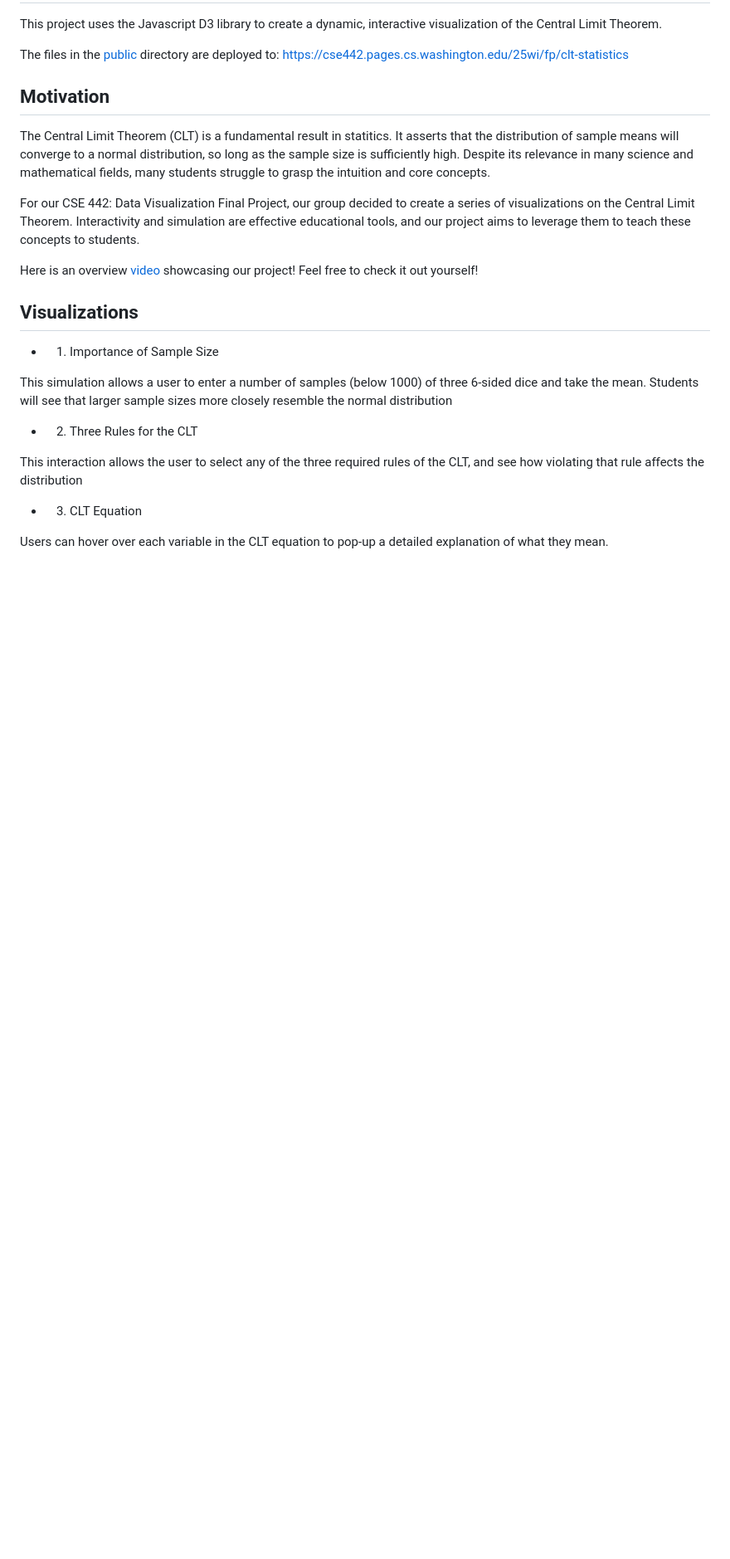
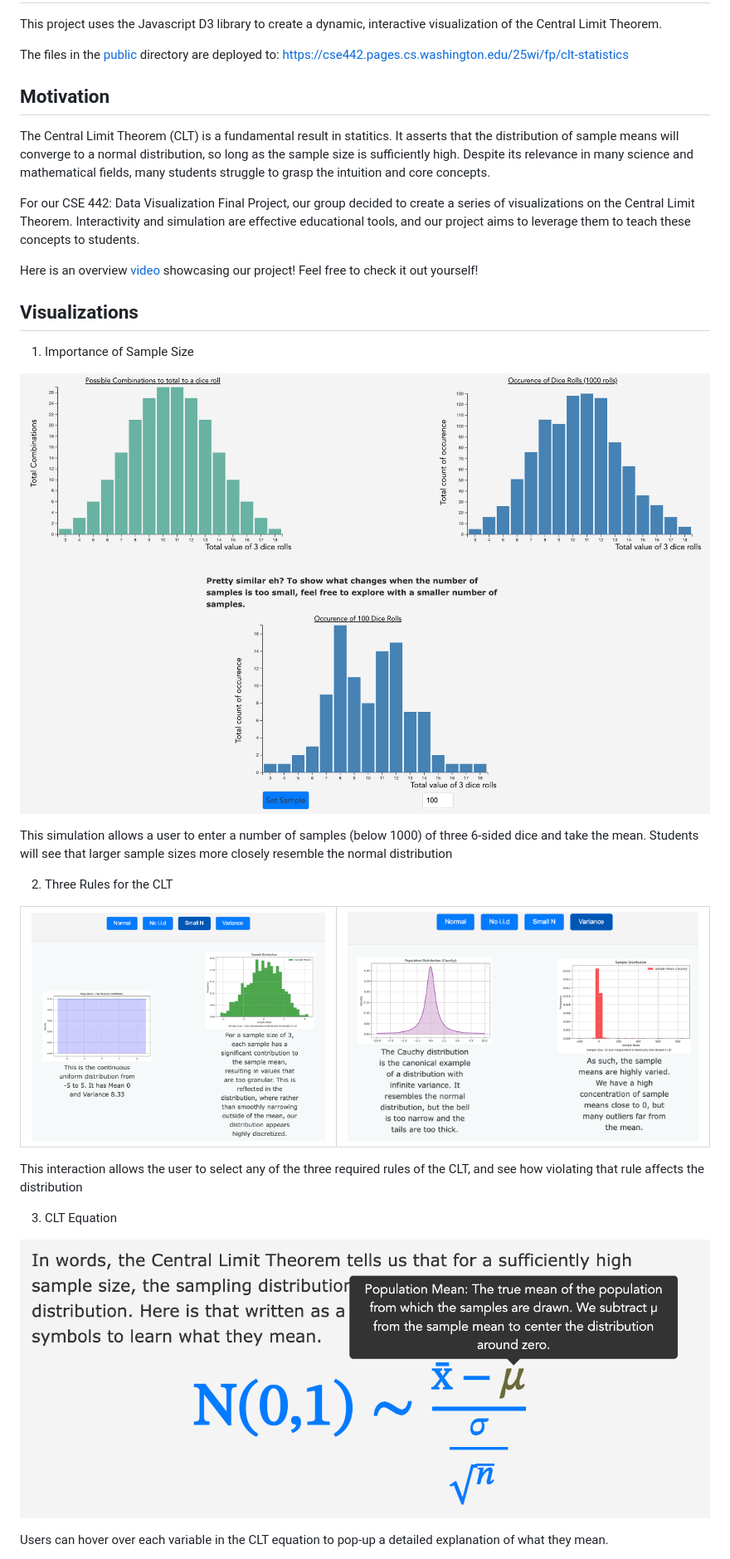
Before and after one commit to hishambhatti/clt-statistics, a Markdown page: README.md, the part around the change printed below. Shown: that part at 83% size. Rendered like a GitHub page; pictures changed too: images/1.png (added), images/2-L.png (added), images/2-R.png (added); blank space fills up the shorter version.

Commit message:
Added images to README.md

```diff
--- a/README.md
+++ b/README.md
@@ -14,15 +14,22 @@ Here is an overview [video](https://youtu.be/mnmJQIoaBwo) showcasing our project
 
 ## Visualizations
 
-* 1. Importance of Sample Size
+1. Importance of Sample Size
+
+![Importance of Sample Size Visualization](images/1.png)
 
 This simulation allows a user to enter a number of samples (below 1000) of three 6-sided dice and take the mean. Students will see that larger sample sizes more closely resemble the normal distribution
 
-* 2. Three Rules for the CLT
+2. Three Rules for the CLT
+
+| ![Small N Visualization](images/2-L.png) | ![Infinite Variance Visualization](images/2-R.png) |
+| :---: | :---: |
 
 This interaction allows the user to select any of the three required rules of the CLT, and see how violating that rule affects the distribution
 
-* 3. CLT Equation
+3. CLT Equation
+
+![CLT Equation Visualization](images/3.png)
 
 Users can hover over each variable in the CLT equation to pop-up a detailed explanation of what they mean.
 
```
Also changed, not shown: other parts of README.md (+4 -1 lines), images/4.png (added).
